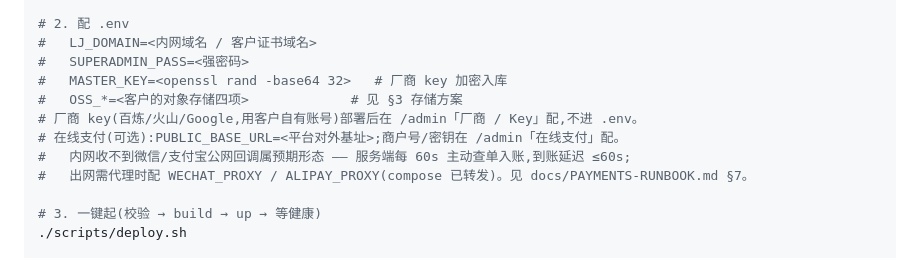
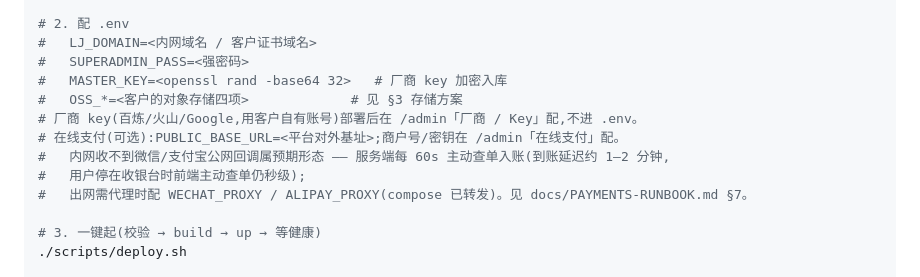
Before and after one commit to streamneil/lingjing, a Markdown page: DEPLOY-PRIVATE.md, the part around the change. Drawn GitHub-style.

```diff
--- a/DEPLOY-PRIVATE.md
+++ b/DEPLOY-PRIVATE.md
@@ -39,7 +39,8 @@ cp .env.example .env && chmod 600 .env
 #   OSS_*=<客户的对象存储四项>             # 见 §3 存储方案
 # 厂商 key(百炼/火山/Google,用客户自有账号)部署后在 /admin「厂商 / Key」配,不进 .env。
 # 在线支付(可选):PUBLIC_BASE_URL=<平台对外基址>;商户号/密钥在 /admin「在线支付」配。
-#   内网收不到微信/支付宝公网回调属预期形态 —— 服务端每 60s 主动查单入账,到账延迟 ≤60s;
+#   内网收不到微信/支付宝公网回调属预期形态 —— 服务端每 60s 主动查单入账(到账延迟约 1–2 分钟,
+#   用户停在收银台时前端主动查单仍秒级);
 #   出网需代理时配 WECHAT_PROXY / ALIPAY_PROXY(compose 已转发)。见 docs/PAYMENTS-RUNBOOK.md §7。
 
 # 3. 一键起(校验 → build → up → 等健康)
```
Also changed, not shown: docs/PAYMENTS-RUNBOOK.md (+11 -1 lines).
